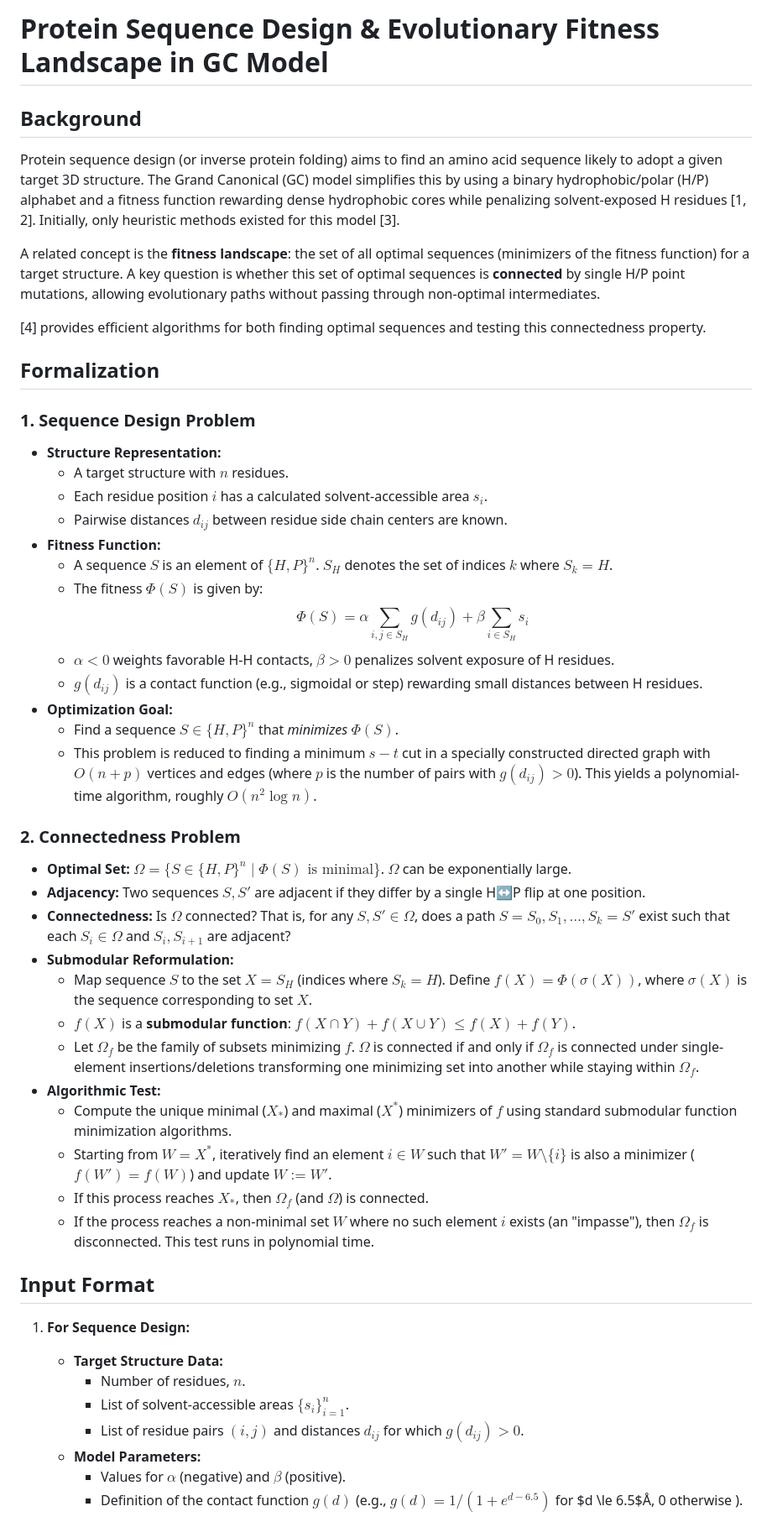
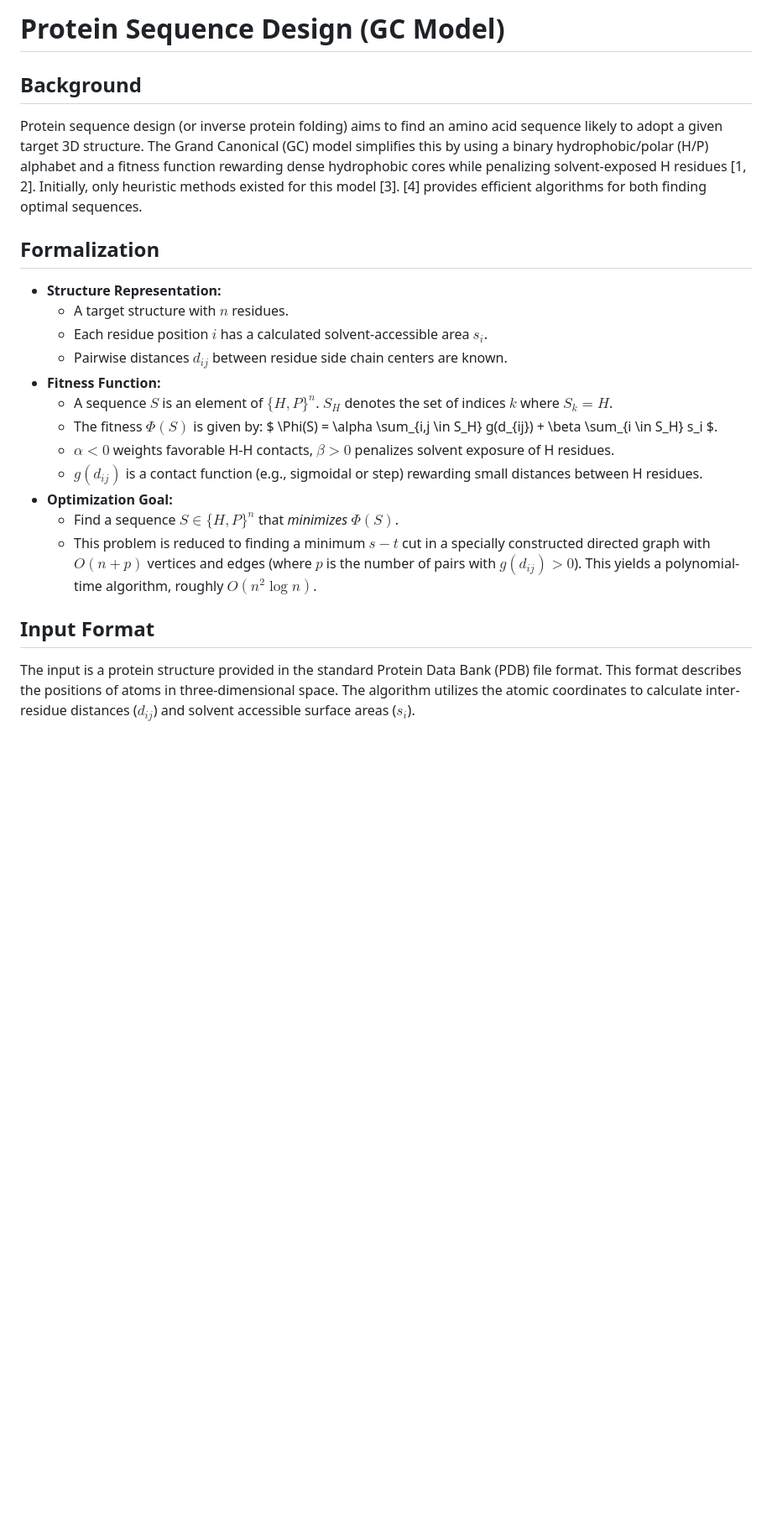
Before and after one commit to cornell-zhang/heurigym, a Markdown page: protein_sequence_design/README.md, the part around one of its changes. Shown at 84% size. GitHub-like rendering; blank space fills up the shorter version.

Commit message:
update protein problem

```diff
--- a/protein_sequence_design/README.md
+++ b/protein_sequence_design/README.md
@@ -1,16 +1,10 @@
-# Protein Sequence Design & Evolutionary Fitness Landscape in GC Model
+# Protein Sequence Design (GC Model)
 
 ## Background
 
-Protein sequence design (or inverse protein folding) aims to find an amino acid sequence likely to adopt a given target 3D structure. The Grand Canonical (GC) model simplifies this by using a binary hydrophobic/polar (H/P) alphabet and a fitness function rewarding dense hydrophobic cores while penalizing solvent-exposed H residues [1, 2]. Initially, only heuristic methods existed for this model [3].
-
-A related concept is the **fitness landscape**: the set of all optimal sequences (minimizers of the fitness function) for a target structure. A key question is whether this set of optimal sequences is **connected** by single H/P point mutations, allowing evolutionary paths without passing through non-optimal intermediates.
-
-[4] provides efficient algorithms for both finding optimal sequences and testing this connectedness property.
+Protein sequence design (or inverse protein folding) aims to find an amino acid sequence likely to adopt a given target 3D structure. The Grand Canonical (GC) model simplifies this by using a binary hydrophobic/polar (H/P) alphabet and a fitness function rewarding dense hydrophobic cores while penalizing solvent-exposed H residues [1, 2]. Initially, only heuristic methods existed for this model [3]. [4] provides efficient algorithms for both finding optimal sequences.
 
 ## Formalization
-
-### 1. Sequence Design Problem
 
 * **Structure Representation:**
     * A target structure with $n$ residues.
@@ -19,36 +13,14 @@ A related concept is the **fitness landscape**: the set of all optimal sequences
 * **Fitness Function:**
     * A sequence $S$ is an element of $\{H, P\}^n$. $S_H$ denotes the set of indices $k$ where $S_k = H$.
     * The fitness $\Phi(S)$ is given by:
-        $$ \Phi(S) = \alpha \sum_{i,j \in S_H} g(d_{ij}) + \beta \sum_{i \in S_H} s_i $$
+        $ \Phi(S) = \alpha \sum_{i,j \in S_H} g(d_{ij}) + \beta \sum_{i \in S_H} s_i $.
     * $\alpha < 0$ weights favorable H-H contacts, $\beta > 0$ penalizes solvent exposure of H residues.
     * $g(d_{ij})$ is a contact function (e.g., sigmoidal or step) rewarding small distances between H residues.
 * **Optimization Goal:**
     * Find a sequence $S \in \{H,P\}^n$ that *minimizes* $\Phi(S)$.
     * This problem is reduced to finding a minimum $s-t$ cut in a specially constructed directed graph with $O(n+p)$ vertices and edges (where $p$ is the number of pairs with $g(d_{ij})>0$). This yields a polynomial-time algorithm, roughly $O(n^2 \log n)$.
 
-### 2. Connectedness Problem
-
-* **Optimal Set:** $\Omega = \{ S \in \{H,P\}^n \mid \Phi(S) \text{ is minimal} \}$. $\Omega$ can be exponentially large.
-* **Adjacency:** Two sequences $S, S'$ are adjacent if they differ by a single H↔P flip at one position.
-* **Connectedness:** Is $\Omega$ connected? That is, for any $S, S' \in \Omega$, does a path $S = S_0, S_1, \dots, S_k = S'$ exist such that each $S_i \in \Omega$ and $S_{i}, S_{i+1}$ are adjacent?
-* **Submodular Reformulation:**
-    * Map sequence $S$ to the set $X = S_H$ (indices where $S_k=H$). Define $f(X) = \Phi(\sigma(X))$, where $\sigma(X)$ is the sequence corresponding to set $X$.
-    * $f(X)$ is a **submodular function**: $f(X \cap Y) + f(X \cup Y) \le f(X) + f(Y)$.
-    * Let $\Omega_f$ be the family of subsets minimizing $f$. $\Omega$ is connected if and only if $\Omega_f$ is connected under single-element insertions/deletions transforming one minimizing set into another while staying within $\Omega_f$.
-* **Algorithmic Test:**
-    * Compute the unique minimal ($X_*$) and maximal ($X^*$) minimizers of $f$ using standard submodular function minimization algorithms.
-    * Starting from $W = X^*$, iteratively find an element $i \in W$ such that $W' = W \setminus \{i\}$ is also a minimizer ($f(W') = f(W)$) and update $W := W'$.
-    * If this process reaches $X_*$, then $\Omega_f$ (and $\Omega$) is connected.
-    * If the process reaches a non-minimal set $W$ where no such element $i$ exists (an "impasse"), then $\Omega_f$ is disconnected. This test runs in polynomial time.
-
 ## Input Format
 
-1.  **For Sequence Design:**
-    * **Target Structure Data:**
-        * Number of residues, $n$.
-        * List of solvent-accessible areas $\{s_i\}_{i=1}^n$.
-        * List of residue pairs $(i, j)$ and distances $d_{ij}$ for which $g(d_{ij}) > 0$.
-    * **Model Parameters:**
-        * Values for $\alpha$ (negative) and $\beta$ (positive).
-        * Definition of the contact function $g(d)$ (e.g., $g(d) = 1/(1+e^{d-6.5})$ for $d \le 6.5$Å, 0 otherwise ).
+The input is a protein structure provided in the standard Protein Data Bank (PDB) file format. This format describes the positions of atoms in three-dimensional space. The algorithm utilizes the atomic coordinates to calculate inter-residue distances ($d_{ij}$) and solvent accessible surface areas ($s_i$).
 
```
Also changed, not shown: other parts of protein_sequence_design/README.md (+24 -9 lines), README.md (+1 -0 lines).
